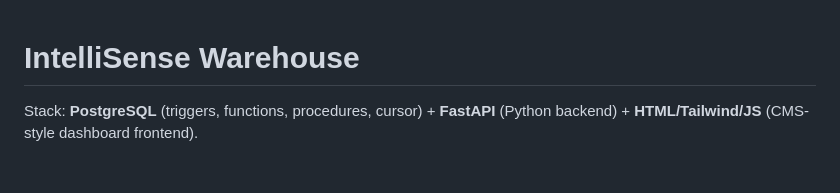
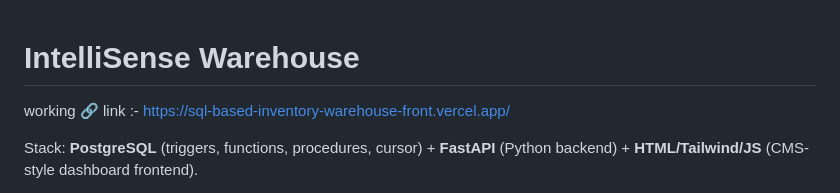
Before and after one commit to Krishnadevelopedthis/SQL-Based-inventory-warehouse, a Markdown page: README.md, the part around the change. Rendered like a GitHub page; blank space fills up the shorter version.

```diff
--- a/README.md
+++ b/README.md
@@ -1,4 +1,7 @@
 # IntelliSense Warehouse
+
+
+working 🔗 link :- https://sql-based-inventory-warehouse-front.vercel.app/
 
 Stack: **PostgreSQL** (triggers, functions, procedures, cursor) + **FastAPI** (Python backend) + **HTML/Tailwind/JS** (CMS-style dashboard frontend).
 
```
